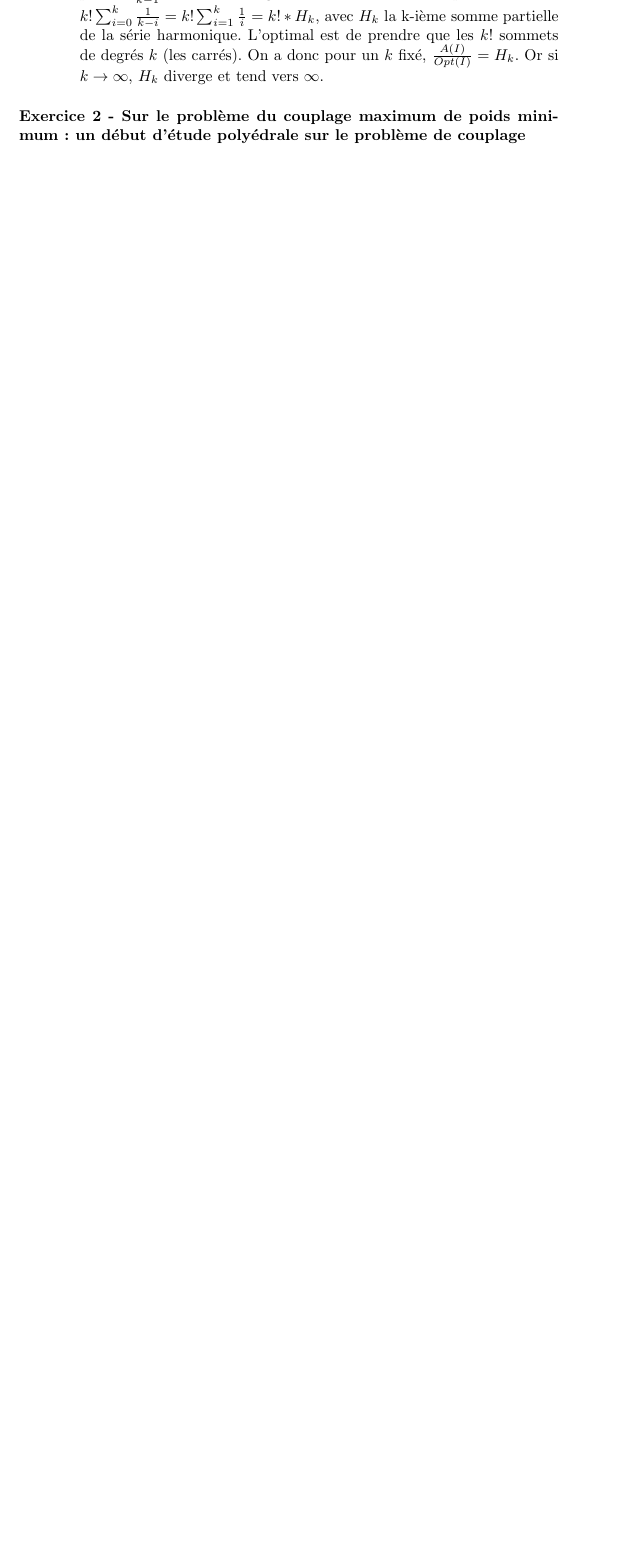
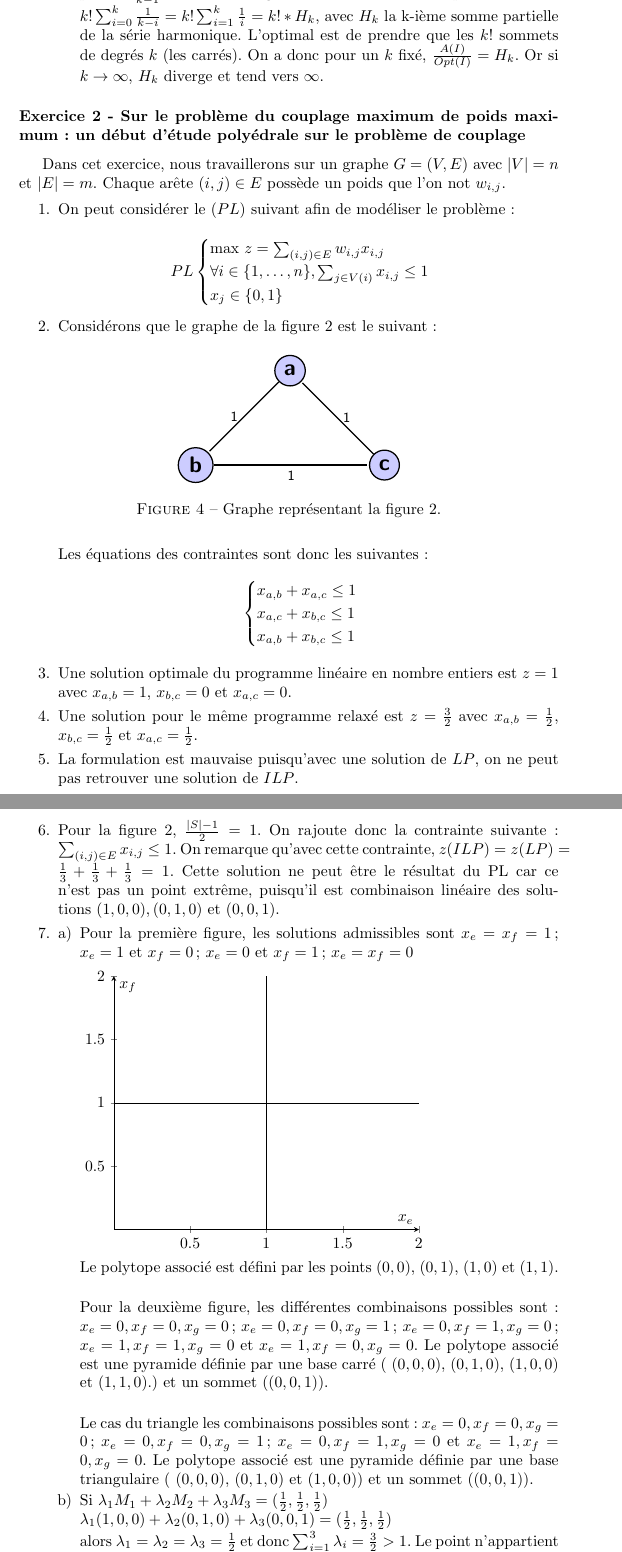
Before and after one commit to rfoss/MethodeApproche-, a LaTeX document (Compte-Rendu/TP.tex): part of page 4 of 8 before the commit and two parts of pages 4 and 5 of 10 after it, the two joined at a grey line, cut so that both start at the same text, the shorter picture padded with empty space. Compiled offline with pdfLaTeX; the source files are stored in an older character set and shown here as Unicode.

Commit message:
Exercice 2 fini.

```diff
--- a/Compte-Rendu/TP.tex
+++ b/Compte-Rendu/TP.tex
@@ -5,6 +5,7 @@
 \usepackage{amsmath, amssymb}
 \usepackage{tikz}
 \usetikzlibrary{calc, shapes, backgrounds}
+\usetikzlibrary{positioning,chains,fit}
 \usetikzlibrary{arrows}
 \usepackage{mathrsfs}
 \usepackage{float}
@@ -190,4 +191,88 @@ On à ici $A(I) = 4$ alors que $Opt(I) = 2 $ donc $rho = \frac{max(A(I))}{Opt(I)
 \end{enumerate}
 
 \end{enumerate}
-\subsubsection*{Exercice 2 - Sur le problème du couplage maximum de poids minimum : un début d'étude polyédrale sur le problème de couplage}
+\subsubsection*{Exercice 2 - Sur le problème du couplage maximum de poids maximum : un début d'étude polyédrale sur le problème de couplage}
+
+Dans cet exercice, nous travaillerons sur un graphe $G=(V,E)$ avec $|V| = n$ et $|E|= m$. Chaque arête $(i,j) \in E$ possède un poids que l'on not $w_{i,j}$.
+
+\begin{enumerate}
+\item On peut considérer le $(PL)$ suivant afin de modéliser le problème :
+
+\begin{displaymath}
+PL\begin{cases}
+\text{max } z = \sum_{(i,j) \in E} w_{i,j} x_{i,j} \\
+\forall i \in \{1,\dots,n\}, \sum_{j \in V(i)} x_{i,j} \leq 1\\
+x_{j} \in \{0,1\}
+\end{cases}
+\end{displaymath}
+
+\item Considérons que le graphe de la figure 2 est le suivant :
+
+\begin{figure}[H]
+\center
+\begin{tikzpicture}[-,>=stealth',shorten >=1pt,auto,node distance=3cm,
+  thick,main node/.style={circle,fill=blue!20,draw,font=\sffamily\Large\bfseries}]
+
+  \node[main node] (1) { a };
+  \node[main node] (2) [below left of=1] { b};
+  \node[main node] (3) [below right of=1] {  c};
+
+  \path[every node/.style={font=\sffamily\small}]
+    (1) edge [right] node[left] {1}(2)
+    (2) edge [right] node[below] {1}(3)
+    (3)edge [right] node[right] {1} (1);
+\end{tikzpicture}
+\caption{Graphe représentant la figure 2.}
+\end{figure}
+
+Les équations des contraintes sont donc les suivantes :
+\begin{displaymath}
+\begin{cases}
+x_{a,b} + x_{a,c} \leq 1 \\
+x_{a,c} + x_{b,c} \leq 1 \\
+x_{a,b} + x_{b,c} \leq 1
+\end{cases}
+\end{displaymath}
+
+\item Une solution optimale du programme linéaire en nombre entiers est $z=1$ avec $x_{a,b}=1$, $x_{b,c}=0$ et $x_{a,c}=0$.
+
+\item Une solution pour le même programme relaxé est $z=\frac{3}{2}$ avec $x_{a,b}=\frac{1}{2} $, $x_{b,c}=\frac{1}{2}$ et $x_{a,c}=\frac{1}{2}$.
+
+\item La formulation est mauvaise puisqu'avec une solution de $LP$, on ne peut pas retrouver une solution de $ILP$.
+
+\item Pour la figure 2, $\frac{|S| - 1}{2} = 1$. On rajoute donc la contrainte suivante : $\sum_{(i,j) \in E } x_{i,j} \leq 1 $. On remarque qu'avec cette contrainte, $z(ILP) = z(LP) = \frac{1}{3} + \frac{1}{3} + \frac{1}{3} = 1 $. Cette solution ne peut être le résultat du PL car ce n'est pas un point extrême, puisqu'il est combinaison linéaire des solutions $(1,0,0), (0,1,0)$ et $(0,0,1)$.
+
+\item
+\begin{enumerate}[a)]
+\item Pour la première figure, les solutions admissibles sont $x_{e} = x_{f} = 1$; $x_{e} = 1$ et $x_{f} = 0$ ; $x_{e} = 0$ et $x_{f} = 1$ ; $x_{e} = x_{f} = 0$
+
+\pgfplotsset{vasymptote/.style={
+    before end axis/.append code={
+        \draw[-] ({rel axis cs:0,0} -| {axis cs:#1,0})
+        -- ({rel axis cs:0,1} -| {axis cs:#1,0});
+    }
+}}
+\begin{tikzpicture}[>=stealth]
+    \begin{axis}[
+        xmin=0,xmax=2,
+        ymin=0,ymax=2,
+        axis x line=middle,
+        axis y line=middle,
+        axis line style=->,
+        xlabel={$x_{e}$},
+        ylabel={$x_{f}$},
+        vasymptote=1,
+        ]
+        \addplot[no marks,black,-] expression[domain=0:2,samples=100]{1}
+                    node[pos=0.65,anchor=south west]{};
+    \end{axis}
+\end{tikzpicture} \\
+Le polytope associé est défini par les points $(0,0)$, $(0,1)$, $(1,0)$ et $(1,1).$ \\
+
+Pour la deuxième figure, les différentes combinaisons possibles sont : $x_{e}=0, x_{f}=0, x_{g}=0$ ;  $x_{e}=0, x_{f}=0, x_{g}=1$; $x_{e}=0, x_{f}=1, x_{g}=0$; $x_{e}=1, x_{f}=1, x_{g}=0$ et $x_{e}=1, x_{f}=0, x_{g}=0$. Le polytope associé est une pyramide définie par une base carré ( $(0,0,0)$, $(0,1,0)$, $(1,0,0)$ et $(1,1,0).$) et un sommet ($(0,0,1)$).\\
+
+Le cas du triangle les combinaisons possibles sont : $x_{e}=0, x_{f}=0, x_{g}=0$ ; $x_{e}=0, x_{f}=0, x_{g}=1$ ; $x_{e}=0, x_{f}=1, x_{g}=0$ et $x_{e}=1, x_{f}=0, x_{g}=0$. Le polytope associé est une pyramide définie par une base triangulaire ( $(0,0,0)$, $(0,1,0)$ et $(1,0,0)$) et un sommet ($(0,0,1)$).
+
+\item Si $\lambda_{1} M_{1} + \lambda_{2} M_{2} + \lambda_{3} M_{3} = (\frac{1}{2}, \frac{1}{2}, \frac{1}{2})$ \\
+$\lambda_{1} (1,0,0) + \lambda_{2} (0,1,0) + \lambda_{3} (0,0,1)= (\frac{1}{2}, \frac{1}{2}, \frac{1}{2})$ \\
+alors $\lambda_{1} = \lambda_{2} = \lambda_{3} = \frac{1}{2}$ et donc $\sum_{i=1}^{3} \lambda_{i} = \frac{3}{2} > 1$. Le point n'appartient donc pas au polytope.
```
Also changed, not shown: Compte-Rendu/TP.pdf, Compte-Rendu/TP.tex (44 more changed lines), 3 other files.
